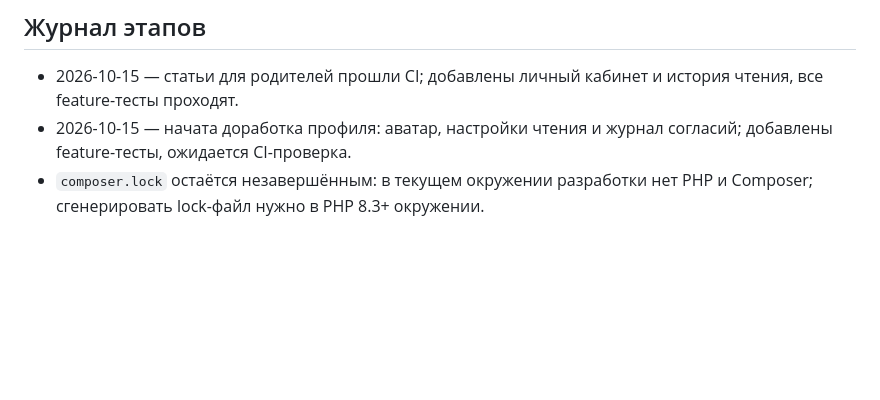
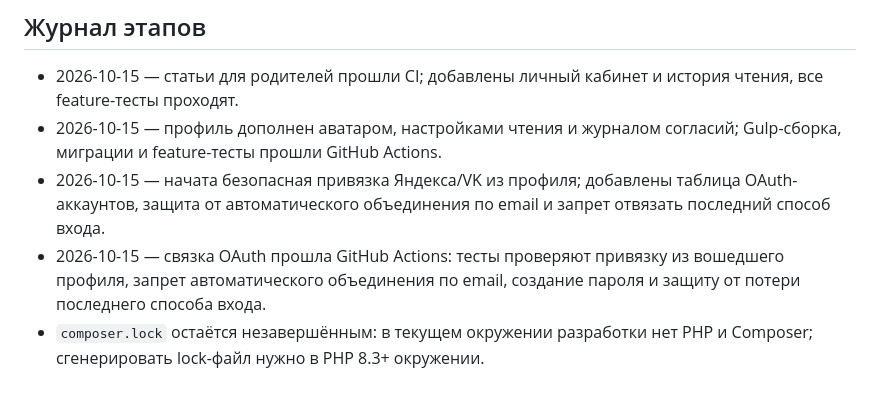
Before and after one commit to enikov1/skazki, a Markdown page: ROADMAP.md, the part around one of its changes. GitHub-like rendering; blank space fills up the shorter version.

Commit message:
docs: update roadmap after profile and OAuth work

```diff
--- a/ROADMAP.md
+++ b/ROADMAP.md
@@ -119,5 +119,7 @@
 ## Журнал этапов
 
 - 2026-10-15 — статьи для родителей прошли CI; добавлены личный кабинет и история чтения, все feature-тесты проходят.
-- 2026-10-15 — начата доработка профиля: аватар, настройки чтения и журнал согласий; добавлены feature-тесты, ожидается CI-проверка.
+- 2026-10-15 — профиль дополнен аватаром, настройками чтения и журналом согласий; Gulp-сборка, миграции и feature-тесты прошли GitHub Actions.
+- 2026-10-15 — начата безопасная привязка Яндекса/VK из профиля; добавлены таблица OAuth-аккаунтов, защита от автоматического объединения по email и запрет отвязать последний способ входа.
+- 2026-10-15 — связка OAuth прошла GitHub Actions: тесты проверяют привязку из вошедшего профиля, запрет автоматического объединения по email, создание пароля и защиту от потери последнего способа входа.
 - `composer.lock` остаётся незавершённым: в текущем окружении разработки нет PHP и Composer; сгенерировать lock-файл нужно в PHP 8.3+ окружении.
```
Also changed, not shown: other parts of ROADMAP.md (+2 -2 lines).
